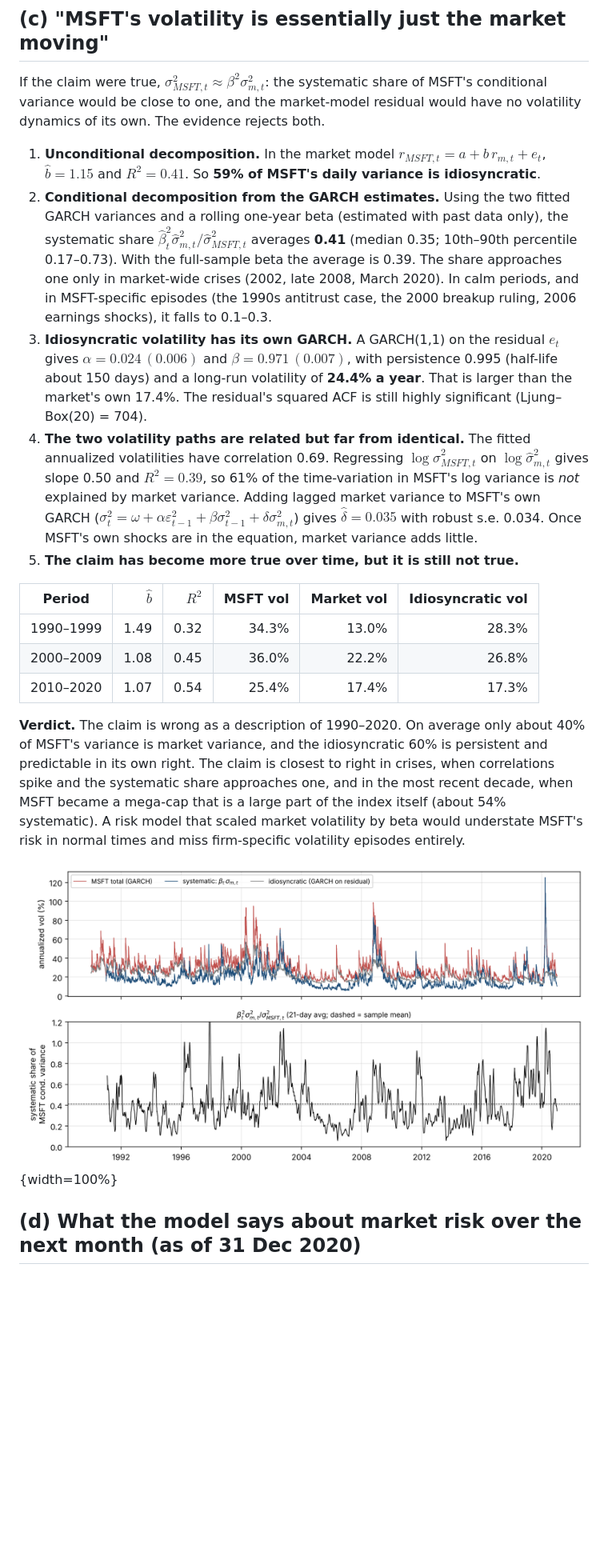
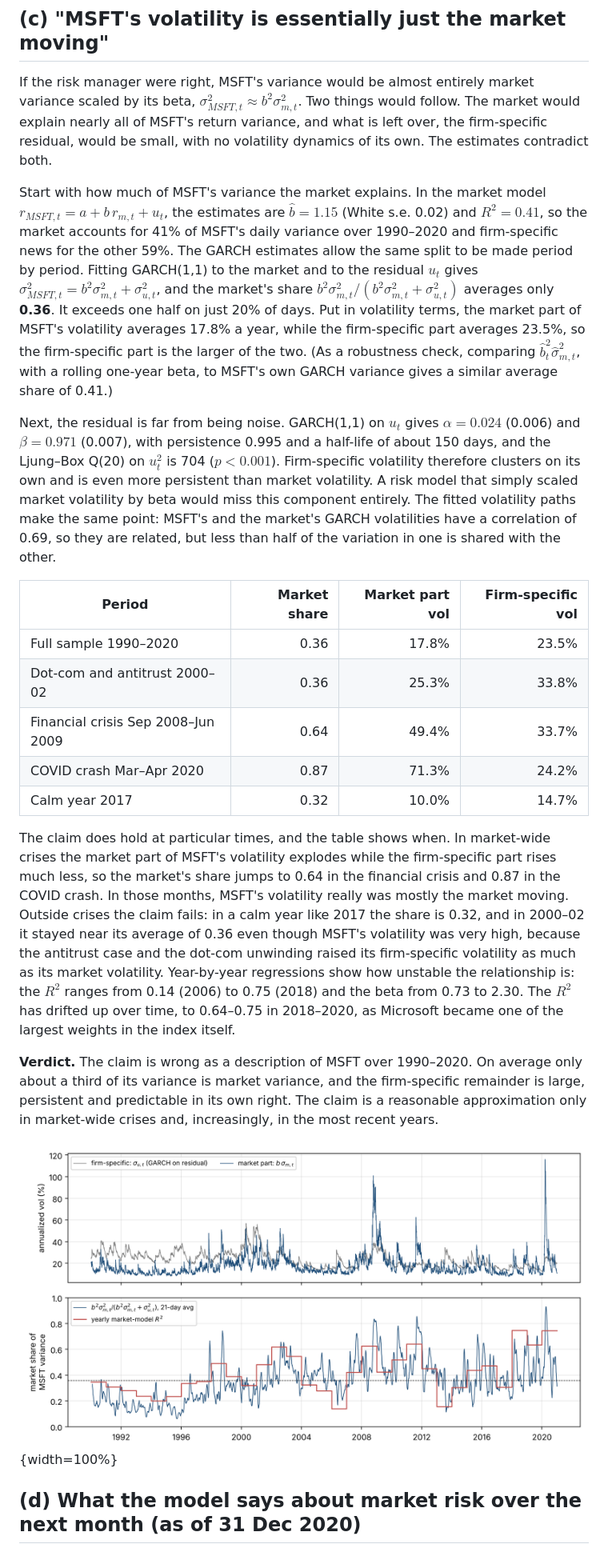
Before and after one commit to Cindy77wang/main, a Markdown page: ps_volatility/report.md, the part around one of its changes. Shown at 80% size. GitHub-like rendering; pictures changed too: ps_volatility/figures/msft_decomp.png; blank space fills up the shorter version.

```diff
--- a/ps_volatility/report.md
+++ b/ps_volatility/report.md
@@ -96,47 +123,59 @@ volatilities (17.9% and 32.1%).
 
 ## (c) "MSFT's volatility is essentially just the market moving"
 
-If the claim were true, $\sigma^2_{MSFT,t} \approx \beta^2\sigma^2_{m,t}$: the systematic
-share of MSFT's conditional variance would be close to one, and the market-model residual
-would have no volatility dynamics of its own. The evidence rejects both.
+If the risk manager were right, MSFT's variance would be almost entirely market variance
+scaled by its beta, $\sigma^2_{MSFT,t} \approx b^2\sigma^2_{m,t}$. Two things would follow.
+The market would explain nearly all of MSFT's return variance, and what is left over, the
+firm-specific residual, would be small, with no volatility dynamics of its own. The
+estimates contradict both.
 
-1. **Unconditional decomposition.** In the market model $r_{MSFT,t} = a + b\,r_{m,t} + e_t$,
-   $\hat b = 1.15$ and $R^2 = 0.41$. So **59% of MSFT's daily variance is idiosyncratic**.
-2. **Conditional decomposition from the GARCH estimates.** Using the two fitted GARCH
-   variances and a rolling one-year beta (estimated with past data only), the systematic
-   share $\hat\beta_t^2\hat\sigma^2_{m,t}/\hat\sigma^2_{MSFT,t}$ averages **0.41** (median
-   0.35; 10th–90th percentile 0.17–0.73). With the full-sample beta the average is 0.39.
-   The share approaches one only in market-wide crises (2002, late 2008, March 2020). In
-   calm periods, and in MSFT-specific episodes (the 1990s antitrust case, the 2000 breakup
-   ruling, 2006 earnings shocks), it falls to 0.1–0.3.
-3. **Idiosyncratic volatility has its own GARCH.** A GARCH(1,1) on the residual $e_t$ gives
-   $\alpha = 0.024\,(0.006)$ and $\beta = 0.971\,(0.007)$, with persistence 0.995 (half-life
-   about 150 days) and a long-run volatility of **24.4% a year**. That is larger than the
-   market's own 17.4%. The residual's squared ACF is still highly significant (Ljung–Box(20) = 704).
-4. **The two volatility paths are related but far from identical.** The fitted
-   annualized volatilities have correlation 0.69. Regressing $\log\hat\sigma^2_{MSFT,t}$ on
-   $\log\hat\sigma^2_{m,t}$ gives slope 0.50 and $R^2 = 0.39$, so 61% of the time-variation
-   in MSFT's log variance is *not* explained by market variance. Adding lagged market variance
-   to MSFT's own GARCH ($\sigma^2_t = \omega+\alpha\varepsilon^2_{t-1}+\beta\sigma^2_{t-1}+\delta\sigma^2_{m,t}$)
-   gives $\hat\delta = 0.035$ with robust s.e. 0.034. Once MSFT's own shocks are in the
-   equation, market variance adds little.
-5. **The claim has become more true over time, but it is still not true.**
+Start with how much of MSFT's variance the market explains. In the market model
+$r_{MSFT,t} = a + b\,r_{m,t} + u_t$, the estimates are $\hat b = 1.15$ (White s.e. 0.02) and
+$R^2 = 0.41$, so the market accounts for 41% of MSFT's daily variance over 1990–2020 and
+firm-specific news for the other 59%. The GARCH estimates allow the same split to be made
+period by period. Fitting GARCH(1,1) to the market and to the residual $u_t$ gives
+$\sigma^2_{MSFT,t} = b^2\sigma^2_{m,t} + \sigma^2_{u,t}$, and the market's share
+$b^2\sigma^2_{m,t}/(b^2\sigma^2_{m,t}+\sigma^2_{u,t})$ averages only **0.36**. It exceeds
+one half on just 20% of days. Put in volatility terms, the market part of MSFT's volatility
+averages 17.8% a year, while the firm-specific part averages 23.5%, so the firm-specific
+part is the larger of the two. (As a robustness check, comparing $\hat b_t^2\hat\sigma^2_{m,t}$,
+with a rolling one-year beta, to MSFT's own GARCH variance gives a similar average share of
+0.41.)
 
-| Period | $\hat b$ | $R^2$ | MSFT vol | Market vol | Idiosyncratic vol |
-|---|---:|---:|---:|---:|---:|
-| 1990–1999 | 1.49 | 0.32 | 34.3% | 13.0% | 28.3% |
-| 2000–2009 | 1.08 | 0.45 | 36.0% | 22.2% | 26.8% |
-| 2010–2020 | 1.07 | 0.54 | 25.4% | 17.4% | 17.3% |
+Next, the residual is far from being noise. GARCH(1,1) on $u_t$ gives $\alpha = 0.024$
+(0.006) and $\beta = 0.971$ (0.007), with persistence 0.995 and a half-life of about 150
+days, and the Ljung–Box Q(20) on $u_t^2$ is 704 ($p<0.001$). Firm-specific volatility
+therefore clusters on its own and is even more persistent than market volatility. A risk
+model that simply scaled market volatility by beta would miss this component entirely. The
+fitted volatility paths make the same point: MSFT's and the market's GARCH volatilities have
+a correlation of 0.69, so they are related, but less than half of the variation in one is
+shared with the other.
 
-**Verdict.** The claim is wrong as a description of 1990–2020. On average only about 40% of
-MSFT's variance is market variance, and the idiosyncratic 60% is persistent and predictable
-in its own right. The claim is closest to right in crises, when correlations spike and the
-systematic share approaches one, and in the most recent decade, when MSFT became a mega-cap
-that is a large part of the index itself (about 54% systematic). A risk model that scaled
-market volatility by beta would understate MSFT's risk in normal times and miss
-firm-specific volatility episodes entirely.
+| Period | Market share | Market part vol | Firm-specific vol |
+|---|---:|---:|---:|
+| Full sample 1990–2020 | 0.36 | 17.8% | 23.5% |
+| Dot-com and antitrust 2000–02 | 0.36 | 25.3% | 33.8% |
+| Financial crisis Sep 2008–Jun 2009 | 0.64 | 49.4% | 33.7% |
+| COVID crash Mar–Apr 2020 | 0.87 | 71.3% | 24.2% |
+| Calm year 2017 | 0.32 | 10.0% | 14.7% |
 
-![MSFT variance decomposition](figures/msft_decomp.png){width=100%}
+The claim does hold at particular times, and the table shows when. In market-wide crises the
+market part of MSFT's volatility explodes while the firm-specific part rises much less, so
+the market's share jumps to 0.64 in the financial crisis and 0.87 in the COVID crash. In
+those months, MSFT's volatility really was mostly the market moving. Outside crises the
+claim fails: in a calm year like 2017 the share is 0.32, and in 2000–02 it stayed near its
+average of 0.36 even though MSFT's volatility was very high, because the antitrust case and
+the dot-com unwinding raised its firm-specific volatility as much as its market volatility.
+Year-by-year regressions show how unstable the relationship is: the $R^2$ ranges from 0.14
+(2006) to 0.75 (2018) and the beta from 0.73 to 2.30. The $R^2$ has drifted up over time, to
+0.64–0.75 in 2018–2020, as Microsoft became one of the largest weights in the index itself.
+
+**Verdict.** The claim is wrong as a description of MSFT over 1990–2020. On average only
+about a third of its variance is market variance, and the firm-specific remainder is large,
+persistent and predictable in its own right. The claim is a reasonable approximation only in
+market-wide crises and, increasingly, in the most recent years.
+
+![MSFT variance decomposition. Top: market and firm-specific parts of MSFT's volatility. Bottom: market share of MSFT's conditional variance (dashed line = sample mean) and yearly market-model R²](figures/msft_decomp.png){width=100%}
 
 ## (d) What the model says about market risk over the next month (as of 31 Dec 2020)
 
```
Also changed, not shown: other parts of ps_volatility/report.md (+168 -124 lines), ps_volatility/figures/acf.png, ps_volatility/figures/acf_compare.png, 4 other files.
